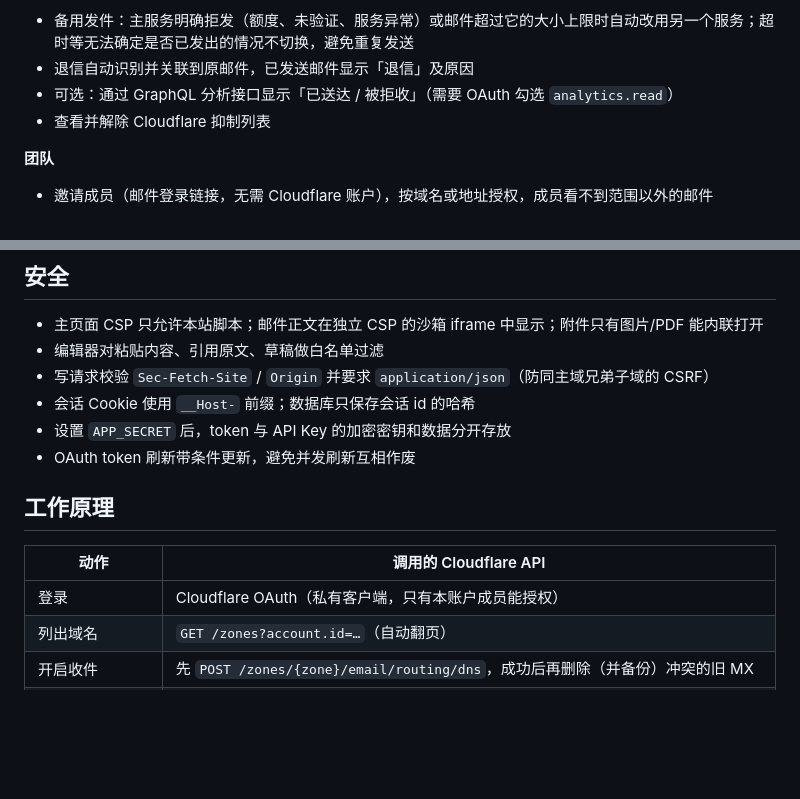
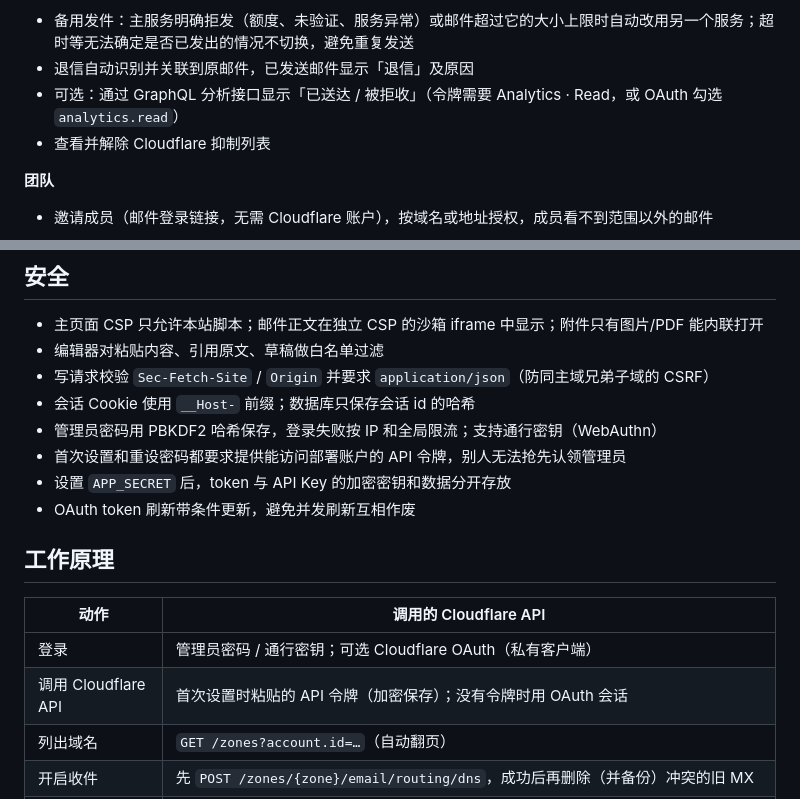
Before and after one commit to cleantempmail/cleantempmail-workspace, a Markdown page: README.md, 2 parts joined by grey strips. Drawn GitHub-style; blank space fills up the shorter version.

```diff
--- a/README.md
+++ b/README.md
@@ -61,7 +61,7 @@
 **投递**
 - 备用发件：主服务明确拒发（额度、未验证、服务异常）或邮件超过它的大小上限时自动改用另一个服务；超时等无法确定是否已发出的情况不切换，避免重复发送
 - 退信自动识别并关联到原邮件，已发送邮件显示「退信」及原因
-- 可选：通过 GraphQL 分析接口显示「已送达 / 被拒收」（需要 OAuth 勾选 `analytics.read`）
+- 可选：通过 GraphQL 分析接口显示「已送达 / 被拒收」（令牌需要 Analytics · Read，或 OAuth 勾选 `analytics.read`）
 - 查看并解除 Cloudflare 抑制列表
 
 **团队**
@@ -259,6 +259,8 @@ Cloudflare 开通 R2 时要求绑卡（免费额度内不扣费）。不想绑
 - 编辑器对粘贴内容、引用原文、草稿做白名单过滤
 - 写请求校验 `Sec-Fetch-Site` / `Origin` 并要求 `application/json`（防同主域兄弟子域的 CSRF）
 - 会话 Cookie 使用 `__Host-` 前缀；数据库只保存会话 id 的哈希
+- 管理员密码用 PBKDF2 哈希保存，登录失败按 IP 和全局限流；支持通行密钥（WebAuthn）
+- 首次设置和重设密码都要求提供能访问部署账户的 API 令牌，别人无法抢先认领管理员
 - 设置 `APP_SECRET` 后，token 与 API Key 的加密密钥和数据分开存放
 - OAuth token 刷新带条件更新，避免并发刷新互相作废
 
@@ -266,7 +268,8 @@ Cloudflare 开通 R2 时要求绑卡（免费额度内不扣费）。不想绑
 
 | 动作 | 调用的 Cloudflare API |
 |---|---|
-| 登录 | Cloudflare OAuth（私有客户端，只有本账户成员能授权） |
+| 登录 | 管理员密码 / 通行密钥；可选 Cloudflare OAuth（私有客户端） |
+| 调用 Cloudflare API | 首次设置时粘贴的 API 令牌（加密保存）；没有令牌时用 OAuth 会话 |
 | 列出域名 | `GET /zones?account.id=…`（自动翻页） |
 | 开启收件 | 先 `POST /zones/{zone}/email/routing/dns`，成功后再删除（并备份）冲突的旧 MX |
 | Catch-all | `PUT /zones/{zone}/email/routing/rules/catch_all` → `worker: cf-mailbox`（原规则会备份，移除域名时恢复） |
```
Also changed, not shown: other parts of README.md (+47 -45 lines), README.en.md (+42 -40 lines), docs/login.png, 12 other files.
